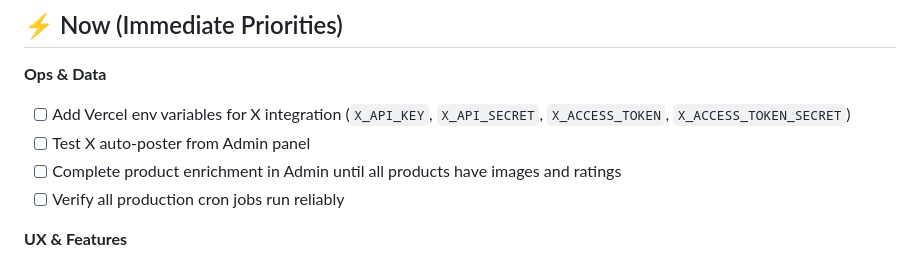
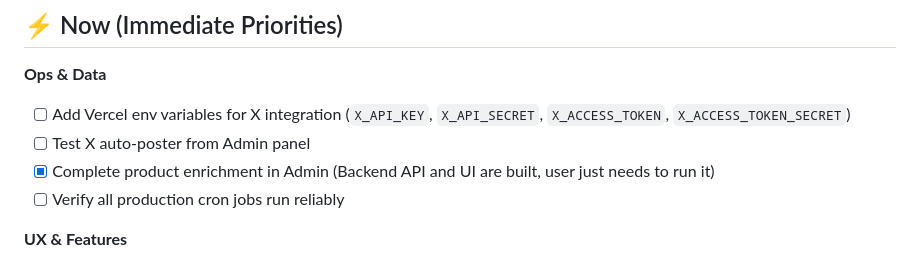
Before and after one commit to kitidach-sap/3d-printer-prices, a Markdown page: TODO.md, the part around the change. Rendered like a GitHub page.

Commit message:
docs(admin): Mark AI product enrichment as complete

```diff
--- a/TODO.md
+++ b/TODO.md
@@ -23,7 +23,7 @@ This living document tracks our journey from being a simple affiliate catalog to
 **Ops & Data**
 - [ ] Add Vercel env variables for X integration (`X_API_KEY`, `X_API_SECRET`, `X_ACCESS_TOKEN`, `X_ACCESS_TOKEN_SECRET`)
 - [ ] Test X auto-poster from Admin panel
-- [ ] Complete product enrichment in Admin until all products have images and ratings
+- [x] Complete product enrichment in Admin (Backend API and UI are built, user just needs to run it)
 - [ ] Verify all production cron jobs run reliably
 
 **UX & Features**
```
